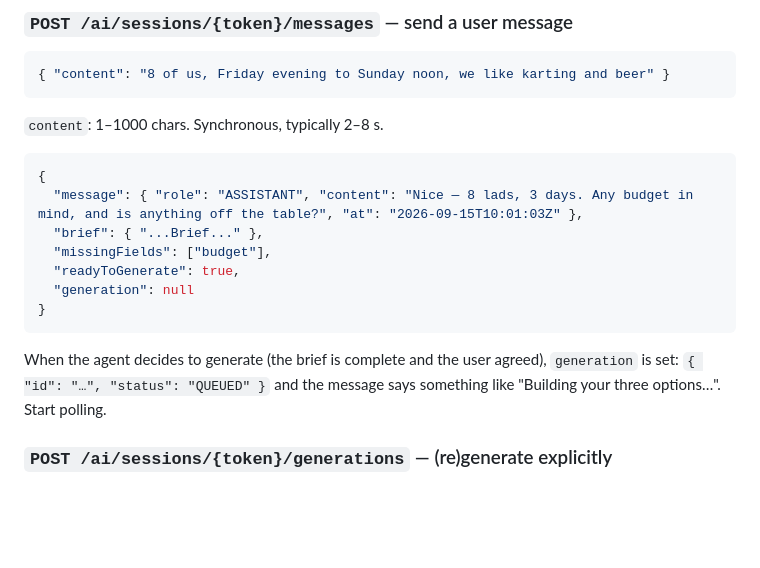
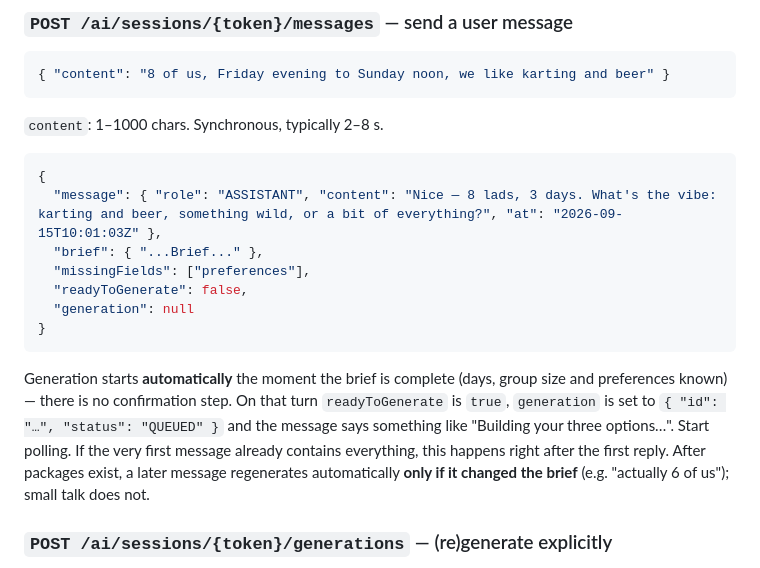
Before and after one commit to bezgolovyponch/myhive-travel-app, a Markdown page: docs/api/ai-planner-api.md, the part around the change. GitHub-like rendering; blank space fills up the shorter version.

Commit message:
docs(ai): generate packages automatically once the brief is complete; regenerate only on brief change
Co-Authored-By: Claude Fable 5.1 <noreply@anthropic.com>

````diff
--- a/docs/api/ai-planner-api.md
+++ b/docs/api/ai-planner-api.md
@@ -72,17 +72,21 @@ contains the agent's first reply; otherwise `messages` holds only the greeting.
 
 ```json
 {
-  "message": { "role": "ASSISTANT", "content": "Nice — 8 lads, 3 days. Any budget in mind, and is anything off the table?", "at": "2026-09-15T10:01:03Z" },
+  "message": { "role": "ASSISTANT", "content": "Nice — 8 lads, 3 days. What's the vibe: karting and beer, something wild, or a bit of everything?", "at": "2026-09-15T10:01:03Z" },
   "brief": { "...Brief..." },
-  "missingFields": ["budget"],
-  "readyToGenerate": true,
+  "missingFields": ["preferences"],
+  "readyToGenerate": false,
   "generation": null
 }
 ```
 
-When the agent decides to generate (the brief is complete and the user agreed),
-`generation` is set: `{ "id": "…", "status": "QUEUED" }` and the message says
-something like "Building your three options…". Start polling.
+Generation starts **automatically** the moment the brief is complete (days, group
+size and preferences known) — there is no confirmation step. On that turn
+`readyToGenerate` is `true`, `generation` is set to `{ "id": "…", "status": "QUEUED" }`
+and the message says something like "Building your three options…". Start polling.
+If the very first message already contains everything, this happens right after the
+first reply. After packages exist, a later message regenerates automatically **only
+if it changed the brief** (e.g. "actually 6 of us"); small talk does not.
 
 ### `POST /ai/sessions/{token}/generations` — (re)generate explicitly
 
````
Also changed, not shown: 2 other files.
